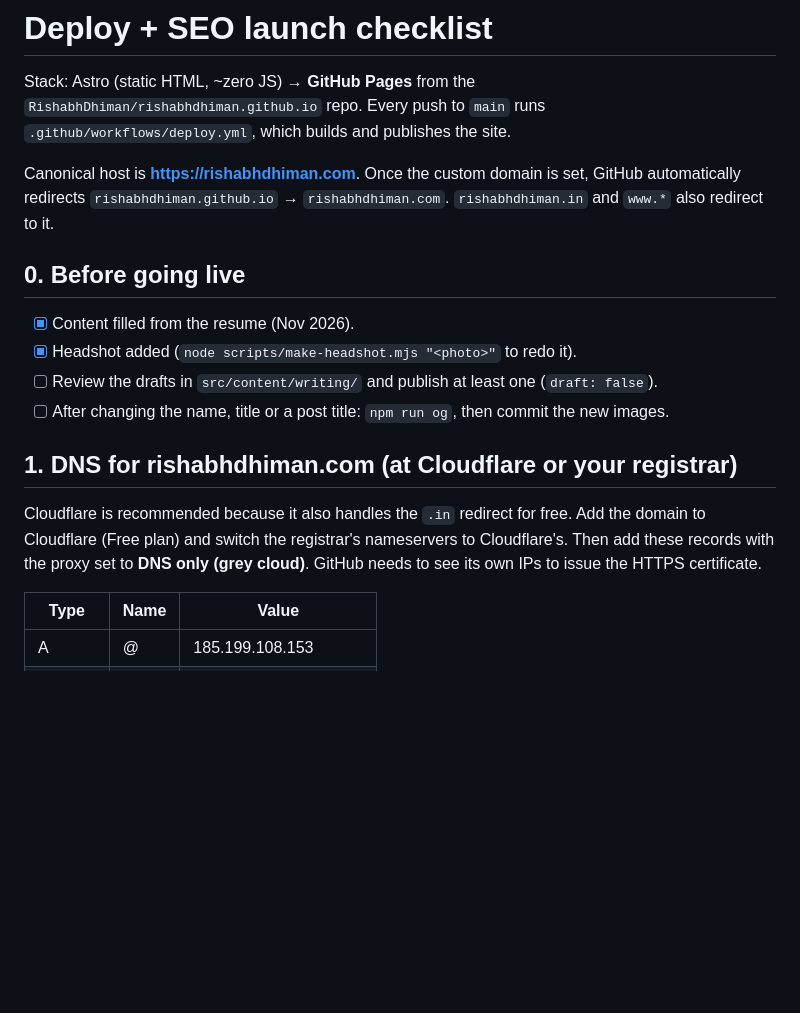
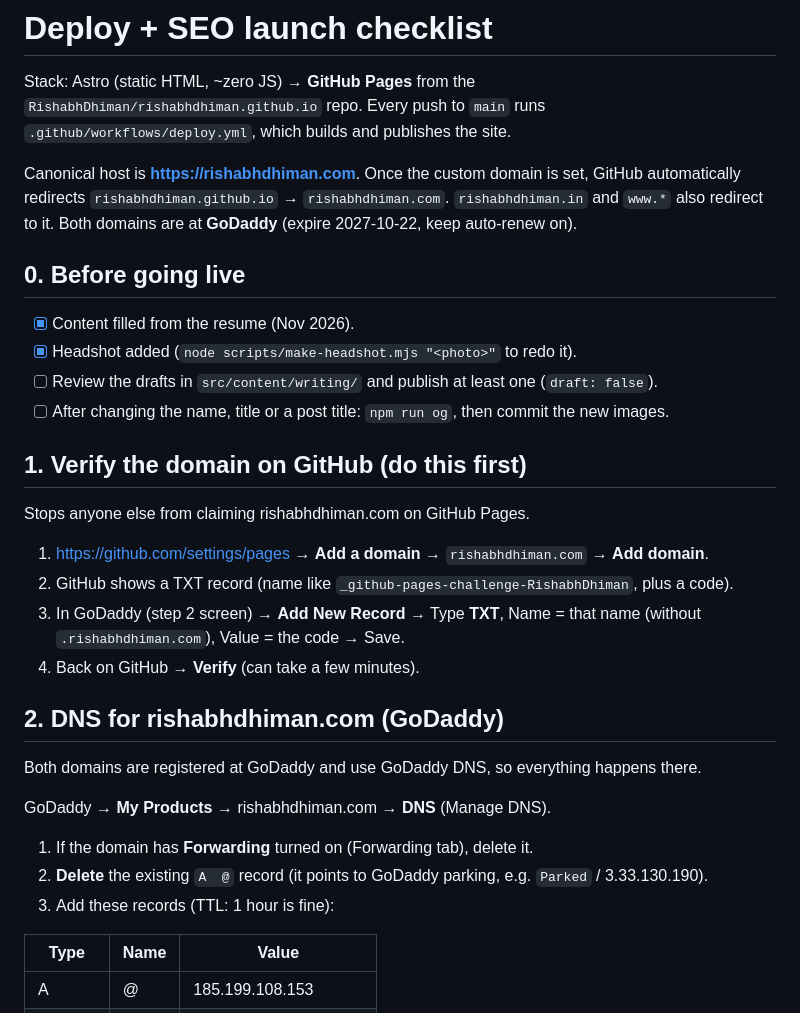
Before and after one commit to RishabhDhiman/rishabhdhiman.github.io, a Markdown page: DEPLOY.md, the part around one of its changes. GitHub-like rendering; blank space fills up the shorter version.

```diff
--- a/DEPLOY.md
+++ b/DEPLOY.md
@@ -6,7 +6,7 @@ Stack: Astro (static HTML, ~zero JS) → **GitHub Pages** from the
 
 Canonical host is **https://rishabhdhiman.com**. Once the custom domain is set,
 GitHub automatically redirects `rishabhdhiman.github.io` → `rishabhdhiman.com`.
-`rishabhdhiman.in` and `www.*` also redirect to it.
+`rishabhdhiman.in` and `www.*` also redirect to it. Both domains are at **GoDaddy** (expire 2027-10-22, keep auto-renew on).
 
 ## 0. Before going live
 
@@ -15,12 +15,24 @@ GitHub automatically redirects `rishabhdhiman.github.io` → `rishabhdhiman.com`
 - [ ] Review the drafts in `src/content/writing/` and publish at least one (`draft: false`).
 - [ ] After changing the name, title or a post title: `npm run og`, then commit the new images.
 
-## 1. DNS for rishabhdhiman.com (at Cloudflare or your registrar)
+## 1. Verify the domain on GitHub (do this first)
 
-Cloudflare is recommended because it also handles the `.in` redirect for free.
-Add the domain to Cloudflare (Free plan) and switch the registrar's nameservers
-to Cloudflare's. Then add these records with the proxy set to **DNS only (grey cloud)**.
-GitHub needs to see its own IPs to issue the HTTPS certificate.
+Stops anyone else from claiming rishabhdhiman.com on GitHub Pages.
+
+1. https://github.com/settings/pages → **Add a domain** → `rishabhdhiman.com` → **Add domain**.
+2. GitHub shows a TXT record (name like `_github-pages-challenge-RishabhDhiman`, plus a code).
+3. In GoDaddy (step 2 screen) → **Add New Record** → Type **TXT**, Name = that name (without `.rishabhdhiman.com`), Value = the code → Save.
+4. Back on GitHub → **Verify** (can take a few minutes).
+
+## 2. DNS for rishabhdhiman.com (GoDaddy)
+
+Both domains are registered at GoDaddy and use GoDaddy DNS, so everything happens there.
+
+GoDaddy → **My Products** → rishabhdhiman.com → **DNS** (Manage DNS).
+
+1. If the domain has **Forwarding** turned on (Forwarding tab), delete it.
+2. **Delete** the existing `A  @` record (it points to GoDaddy parking, e.g. `Parked` / 3.33.130.190).
+3. Add these records (TTL: 1 hour is fine):
 
 | Type | Name | Value |
 |---|---|---|
```
Also changed, not shown: other parts of DEPLOY.md (+21 -19 lines), 1 other file.
